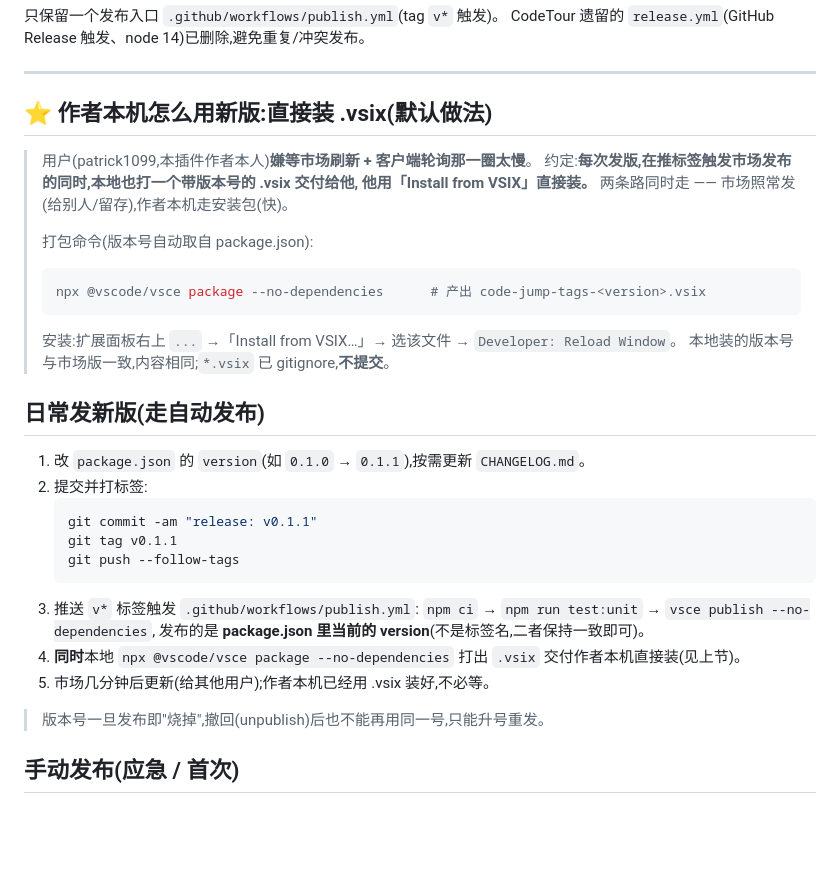
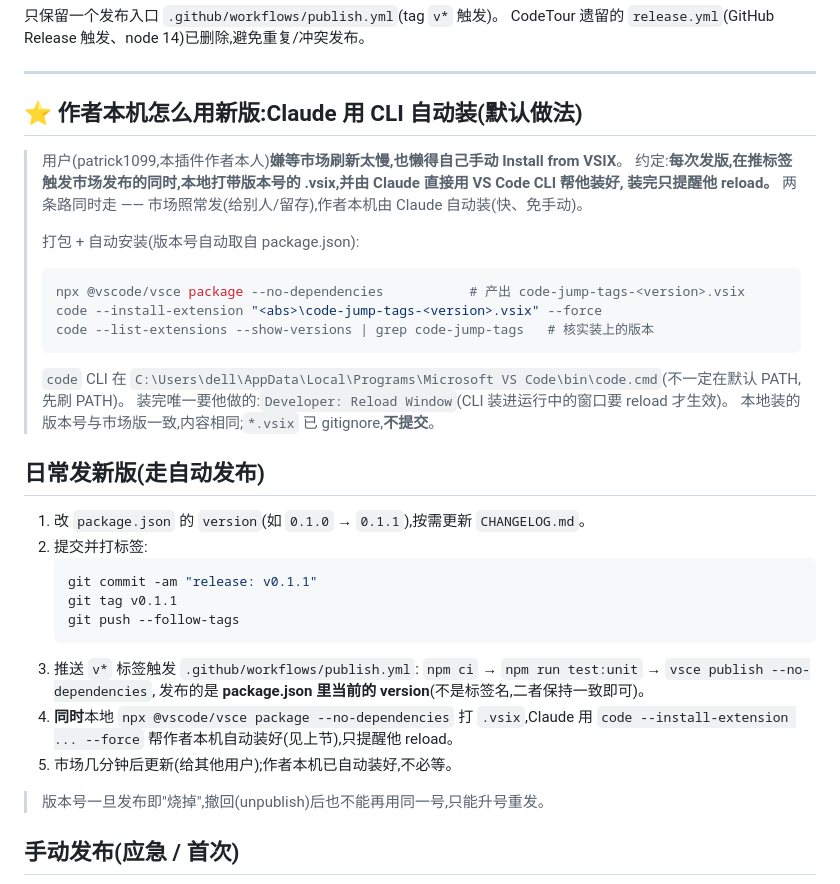
Before and after one commit to patrick1099/code-jump-tags, a Markdown page: docs/code-jump-tags/发布流程.md, the part around the change. Rendered like a GitHub page; blank space fills up the shorter version.

Commit message:
docs(code-jump-tags): 发版后 Claude 用 code CLI 自动装 vsix,只提醒 reload
Co-Authored-By: Claude Opus 4.8 <noreply@anthropic.com>

````diff
--- a/docs/code-jump-tags/发布流程.md
+++ b/docs/code-jump-tags/发布流程.md
@@ -38,17 +38,20 @@ CodeTour 遗留的 `release.yml`(GitHub Release 触发、node 14)已删除,避
 
 ---
 
-## ⭐ 作者本机怎么用新版:直接装 .vsix(默认做法)
+## ⭐ 作者本机怎么用新版:Claude 用 CLI 自动装(默认做法)
 
-> 用户(patrick1099,本插件作者本人)**嫌等市场刷新 + 客户端轮询那一圈太慢**。
-> 约定:**每次发版,在推标签触发市场发布的同时,本地也打一个带版本号的 .vsix 交付给他,
-> 他用「Install from VSIX」直接装。** 两条路同时走 —— 市场照常发(给别人/留存),作者本机走安装包(快)。
+> 用户(patrick1099,本插件作者本人)**嫌等市场刷新太慢,也懒得自己手动 Install from VSIX**。
+> 约定:**每次发版,在推标签触发市场发布的同时,本地打带版本号的 .vsix,并由 Claude 直接用 VS Code CLI 帮他装好,
+> 装完只提醒他 reload。** 两条路同时走 —— 市场照常发(给别人/留存),作者本机由 Claude 自动装(快、免手动)。
 >
-> 打包命令(版本号自动取自 package.json):
+> 打包 + 自动安装(版本号自动取自 package.json):
 > ```bash
-> npx @vscode/vsce package --no-dependencies      # 产出 code-jump-tags-<version>.vsix
+> npx @vscode/vsce package --no-dependencies           # 产出 code-jump-tags-<version>.vsix
+> code --install-extension "<abs>\code-jump-tags-<version>.vsix" --force
+> code --list-extensions --show-versions | grep code-jump-tags   # 核实装上的版本
 > ```
-> 安装:扩展面板右上 `...` →「Install from VSIX…」→ 选该文件 → `Developer: Reload Window`。
+> `code` CLI 在 `C:\Users\dell\AppData\Local\Programs\Microsoft VS Code\bin\code.cmd`(不一定在默认 PATH,先刷 PATH)。
+> 装完唯一要他做的:`Developer: Reload Window`(CLI 装进运行中的窗口要 reload 才生效)。
 > 本地装的版本号与市场版一致,内容相同;`*.vsix` 已 gitignore,**不提交**。
 
 ## 日常发新版(走自动发布)
@@ -63,8 +66,8 @@ CodeTour 遗留的 `release.yml`(GitHub Release 触发、node 14)已删除,避
 3. 推送 `v*` 标签触发 `.github/workflows/publish.yml`:
    `npm ci` → `npm run test:unit` → `vsce publish --no-dependencies`,
    发布的是 **package.json 里当前的 version**(不是标签名,二者保持一致即可)。
-4. **同时**本地 `npx @vscode/vsce package --no-dependencies` 打出 `.vsix` 交付作者本机直接装(见上节)。
-5. 市场几分钟后更新(给其他用户);作者本机已经用 .vsix 装好,不必等。
+4. **同时**本地 `npx @vscode/vsce package --no-dependencies` 打 `.vsix`,Claude 用 `code --install-extension ... --force` 帮作者本机自动装好(见上节),只提醒他 reload。
+5. 市场几分钟后更新(给其他用户);作者本机已自动装好,不必等。
 
 > 版本号一旦发布即"烧掉",撤回(unpublish)后也不能再用同一号,只能升号重发。
 
````
